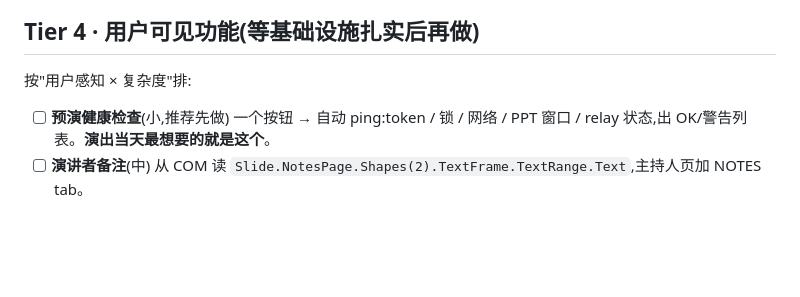
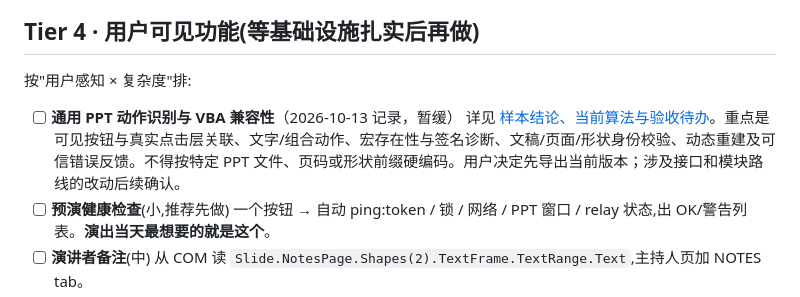
Before and after one commit to Renko6626/StageDeckRemote, a Markdown page: docs/proposals.md, the part around the change. Drawn GitHub-style; blank space fills up the shorter version.

```diff
--- a/docs/proposals.md
+++ b/docs/proposals.md
@@ -66,6 +66,8 @@
 
 按"用户感知 × 复杂度"排:
 
+- [ ] **通用 PPT 动作识别与 VBA 兼容性**（2026-10-13 记录，暂缓）
+  详见 [样本结论、当前算法与验收待办](vba/compatibility-backlog.md)。重点是可见按钮与真实点击层关联、文字/组合动作、宏存在性与签名诊断、文稿/页面/形状身份校验、动态重建及可信错误反馈。不得按特定 PPT 文件、页码或形状前缀硬编码。用户决定先导出当前版本；涉及接口和模块路线的改动后续确认。
 - [ ] **预演健康检查**(小,推荐先做)
   一个按钮 → 自动 ping:token / 锁 / 网络 / PPT 窗口 / relay 状态,出 OK/警告列表。**演出当天最想要的就是这个**。
 - [ ] **演讲者备注**(中)
```
Also changed, not shown: docs/vba/README.md (+3 -1 lines), docs/vba/compatibility-backlog.md (added, +54 -0 lines).
